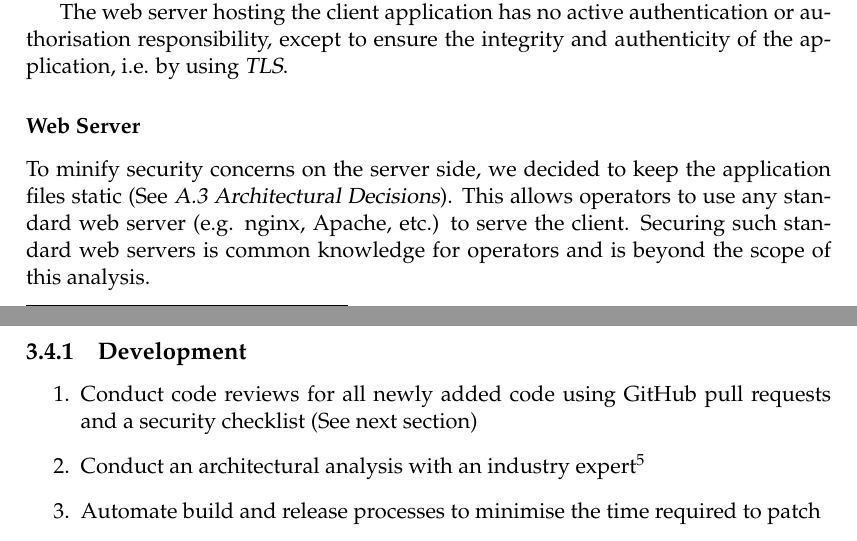
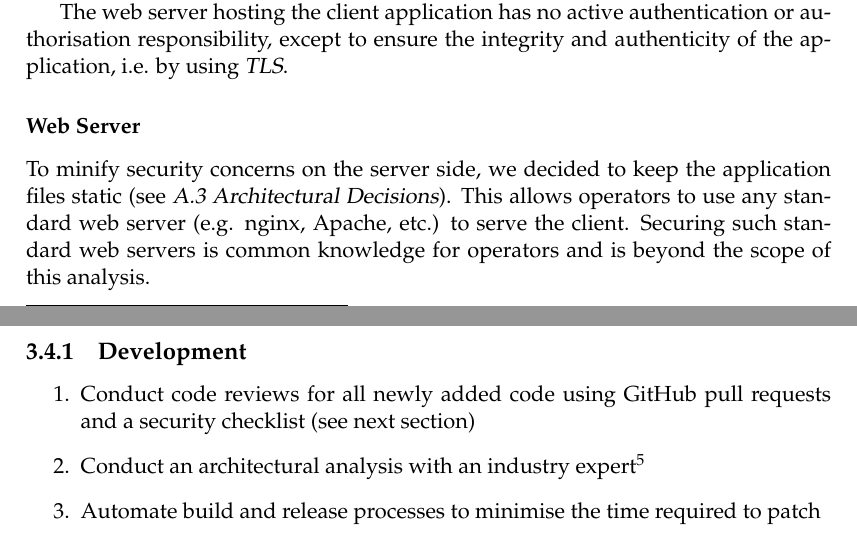
Before and after one commit to xmpp-grid-broker/documents, a LaTeX thesis (documents/final-submission-document/final-submission-document.tex, which reads documents/final-submission-document/chapters/3_concept.tex): two parts of pages 23 and 24 of 68, joined at a grey line, cut so that both start at the same text. Compiled offline with pdfLaTeX.

Commit message:
Fix See capitalisation

```diff
--- a/documents/final-submission-document/chapters/3_concept.tex
+++ b/documents/final-submission-document/chapters/3_concept.tex
@@ -238,7 +238,7 @@ The web server hosting the client application has no active authentication or au
 
 \subsubsection{Web Server}\label{sec:web-server}
 
-To minify security concerns on the server side, we decided to keep the application files static (See \fullref{sec:architectural-decisions}).
+To minify security concerns on the server side, we decided to keep the application files static (see \fullref{sec:architectural-decisions}).
 This allows operators to use any standard web server (e.g. nginx, Apache, etc.) to serve the client.
 Securing such standard web servers is common knowledge for operators and is beyond the scope of this analysis.
 
@@ -264,7 +264,7 @@ To mitigate the security risks as discussed in section~\fullref{sec:security-con
 \subsection{Development}
 
 \begin{enumerate}
-    \item Conduct code reviews for all newly added code using GitHub pull requests and a security checklist (See next section)
+    \item Conduct code reviews for all newly added code using GitHub pull requests and a security checklist (see next section)
     \item Conduct an architectural analysis with an industry expert\footnote{Was carried out on 2018-04-16, see \fullref{sec:meeting-minutes}.}
     \item Automate build and release processes to minimise the time required to patch
     \item Stay as close to the default Angular setup to simplify further updates
```
